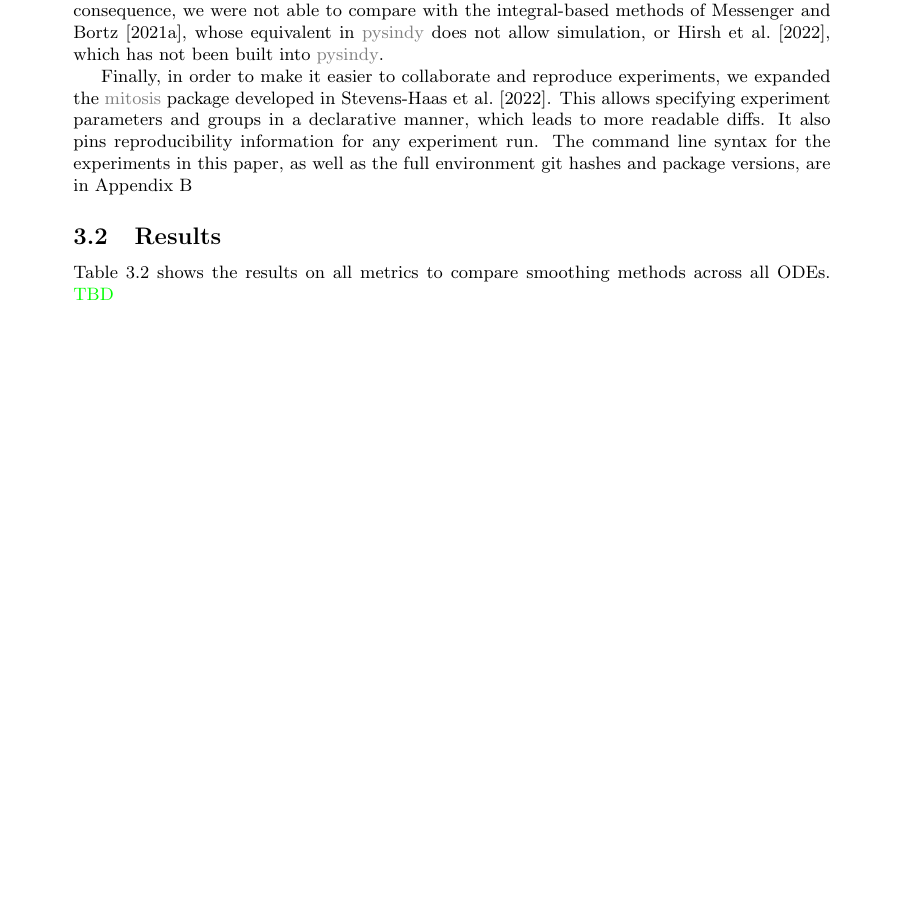
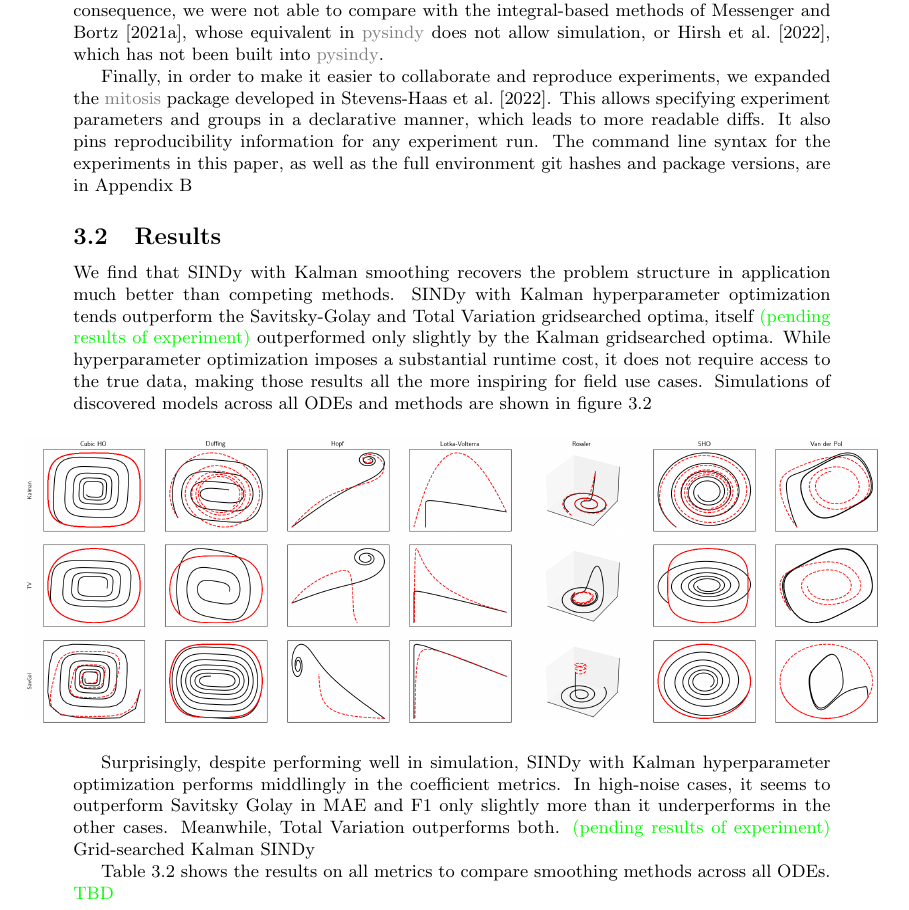
Before and after one commit to Jacob-Stevens-Haas/Kalman-SINDy-Paper, a LaTeX document (main.tex): part of page 8 of 12 before the commit and part of page 8 of 13 after it, cut so that both start at the same text, the shorter picture padded with empty space. Compiled offline with pdfLaTeX.

Commit message:
add(paper): Begin to describe results and save metric plots with metric name

```diff
--- a/main.tex
+++ b/main.tex
@@ -191,6 +191,15 @@ Finally, in order to make it easier to collaborate and reproduce experiments, we
 
 \subsection{Results}
 
+We find that SINDy with Kalman smoothing recovers the problem structure in application much better than competing methods.  SINDy with Kalman hyperparameter optimization tends outperform the Savitsky-Golay and Total Variation gridsearched optima, itself \green{(pending results of experiment)} outperformed only slightly by the Kalman gridsearched optima.  While hyperparameter optimization imposes a substantial runtime cost, it does not require access to the true data, making those results all the more inspiring for field use cases.  Simulations of discovered models across all ODEs and methods are shown in figure \ref{fig:test}
+\begin{figure}[h]
+    \label{fig:test}
+    \includegraphics[width=\textwidth]{images/summary_test}
+\end{figure}
+
+Surprisingly, despite performing well in simulation, SINDy with Kalman hyperparameter optimization performs middlingly in the coefficient metrics.  In high-noise cases, it seems to outperform Savitsky Golay in MAE and F1 only slightly more than it underperforms in the other cases.  Meanwhile, Total Variation outperforms both. \green{(pending results of experiment)}  Grid-searched Kalman SINDy
+
+
 Table \ref{tab:results} shows the results on all metrics to compare smoothing methods across all ODEs. \green{TBD}
 
 \begin{table}
```
Also changed, not shown: main.tex (8 more changed lines).
